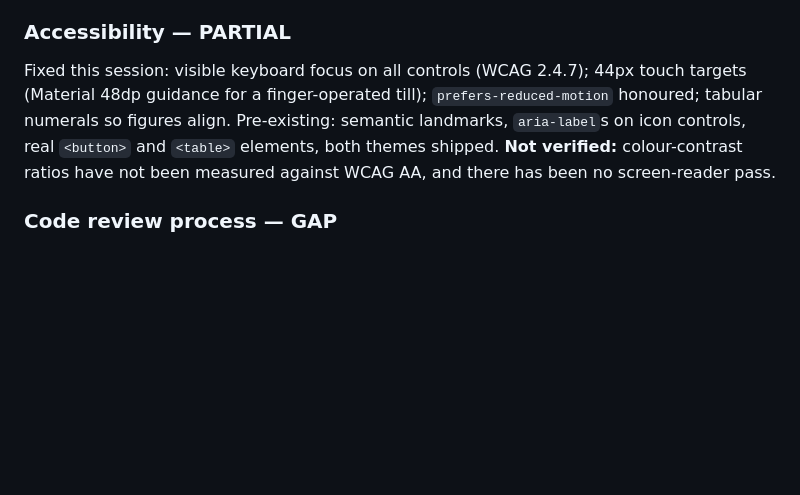
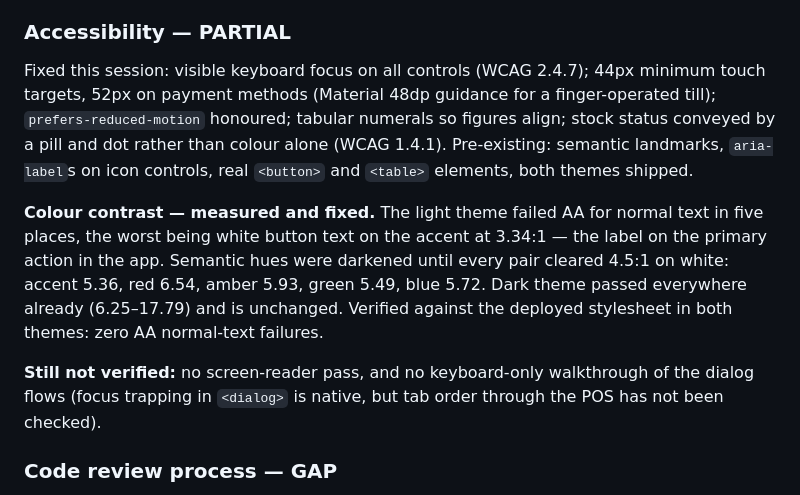
Before and after one commit to Chuwa-John/Smart-Inventory-System, a Markdown page: SECURITY-AUDIT.md, the part around the change. GitHub-like rendering; blank space fills up the shorter version.

Commit message:
Record measured contrast results in the audit

```diff
--- a/SECURITY-AUDIT.md
+++ b/SECURITY-AUDIT.md
@@ -302,12 +302,24 @@ restore drill from a downloaded backup.
 
 ### Accessibility — **PARTIAL**
 Fixed this session: visible keyboard focus on all controls (WCAG 2.4.7);
-44px touch targets (Material 48dp guidance for a finger-operated till);
-`prefers-reduced-motion` honoured; tabular numerals so figures align.
+44px minimum touch targets, 52px on payment methods (Material 48dp guidance for
+a finger-operated till); `prefers-reduced-motion` honoured; tabular numerals so
+figures align; stock status conveyed by a pill and dot rather than colour alone
+(WCAG 1.4.1).
 Pre-existing: semantic landmarks, `aria-label`s on icon controls, real `<button>`
 and `<table>` elements, both themes shipped.
-**Not verified:** colour-contrast ratios have not been measured against WCAG AA,
-and there has been no screen-reader pass.
+
+**Colour contrast — measured and fixed.** The light theme failed AA for normal
+text in five places, the worst being white button text on the accent at 3.34:1
+— the label on the primary action in the app. Semantic hues were darkened until
+every pair cleared 4.5:1 on white: accent 5.36, red 6.54, amber 5.93,
+green 5.49, blue 5.72. Dark theme passed everywhere already (6.25–17.79) and is
+unchanged. Verified against the deployed stylesheet in both themes: zero AA
+normal-text failures.
+
+**Still not verified:** no screen-reader pass, and no keyboard-only walkthrough
+of the dialog flows (focus trapping in `<dialog>` is native, but tab order
+through the POS has not been checked).
 
 ### Code review process — **GAP**
 No branch protection, no required reviewers, no CODEOWNERS. Everything is
```
